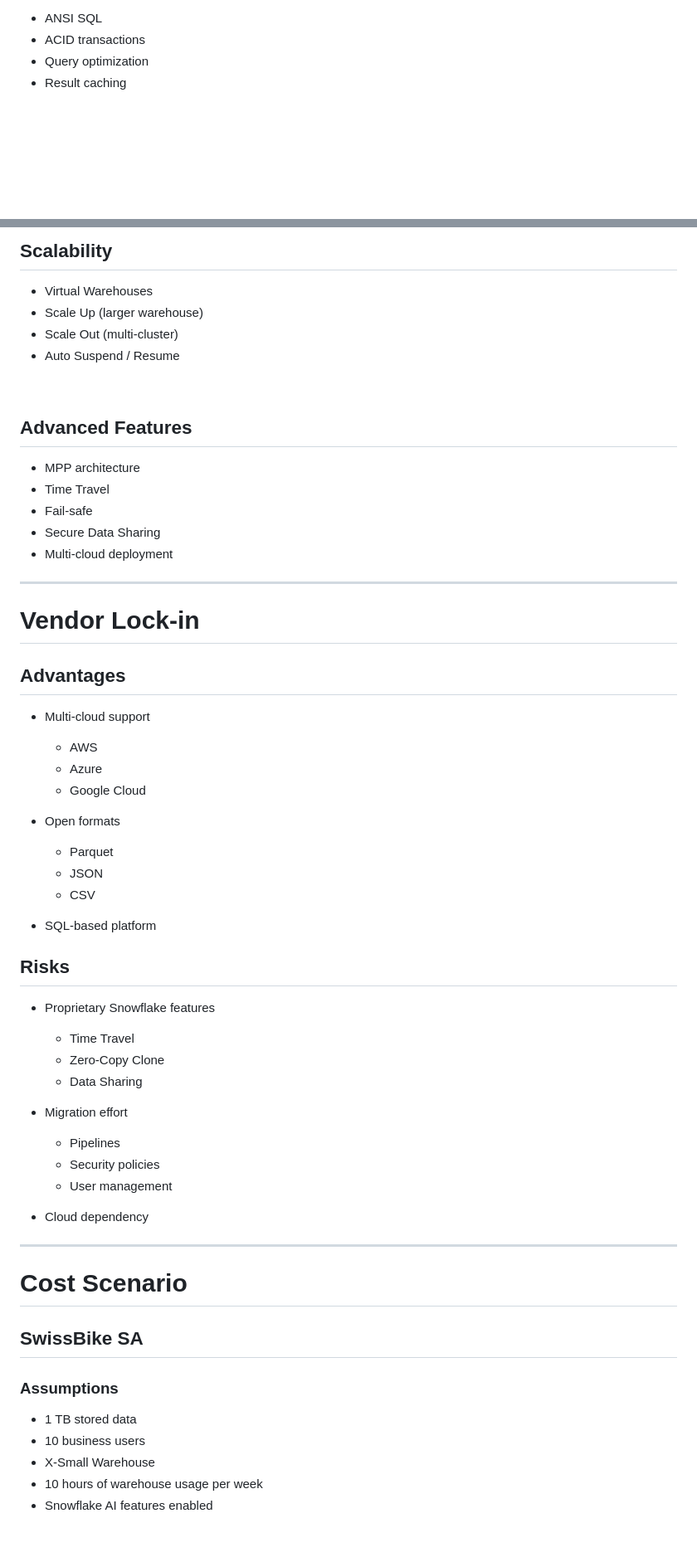
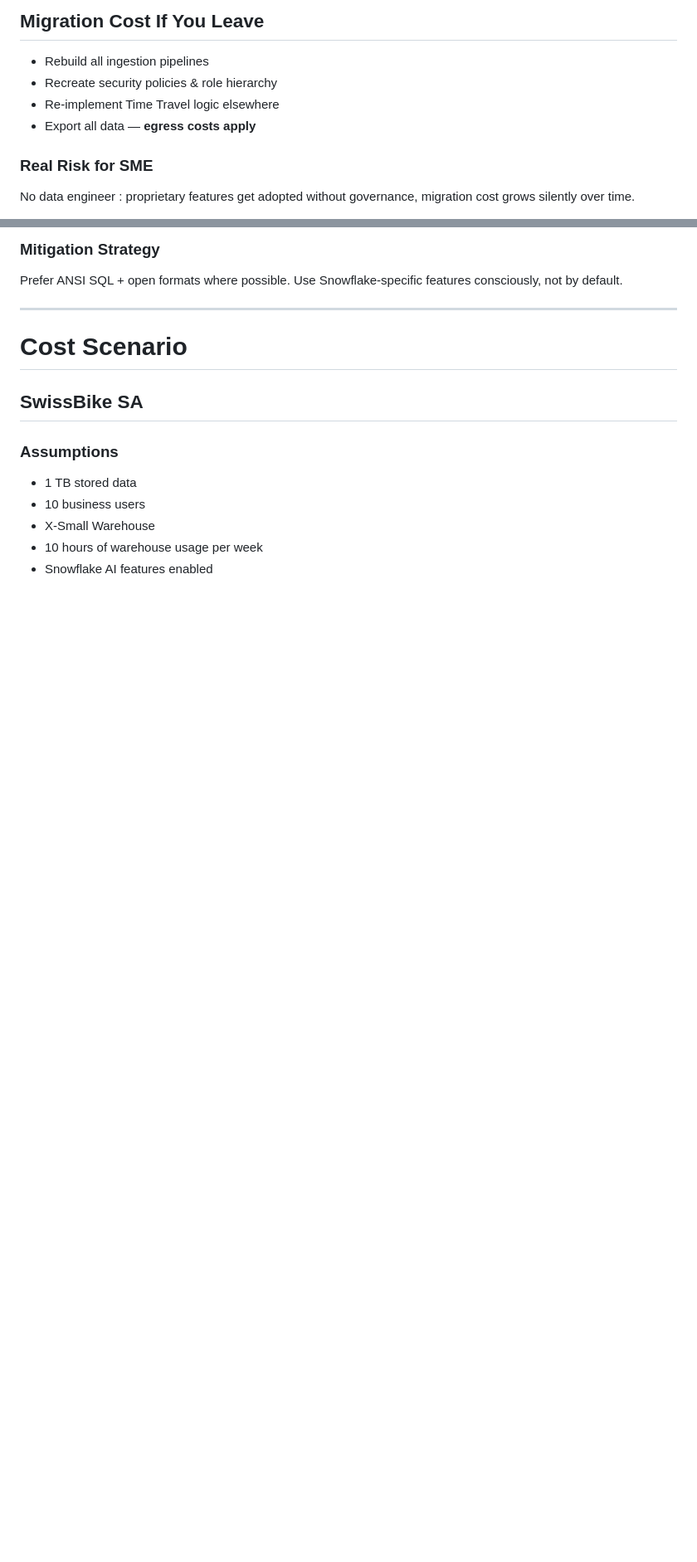
Before and after one commit to markaj-agron/IST-Workshop-Snowflake, a Markdown page: Slide/slide.md, 2 parts joined by grey strips. Shown at 83% size. Rendered like a GitHub page; blank space fills up the shorter version.

Commit message:
Delete KEY-CHERACTORS, update vendor lockin with mitigation strategy + what is portables

```diff
--- a/Slide/slide.md
+++ b/Slide/slide.md
@@ -638,8 +647,15 @@ Egress costs apply when extracting data out &rarr; keep compute and storage in s
 
-- ANSI SQL
-- ACID transactions
-- Query optimization
-- Result caching
+## Migration Cost If You Leave
+
+- Rebuild all ingestion pipelines
+- Recreate security policies & role hierarchy
+- Re-implement Time Travel logic elsewhere
+- Export all data — **egress costs apply**
+
+<div class="box-warn">
+
+### Real Risk for SME
+No data engineer :  proprietary features get adopted without governance, migration cost grows silently over time.
 
 </div>
 
@@ -647,67 +663,10 @@ Egress costs apply when extracting data out &rarr; keep compute and storage in s
 
-## Scalability
-
-- Virtual Warehouses
-- Scale Up (larger warehouse)
-- Scale Out (multi-cluster)
-- Auto Suspend / Resume
-
-<br>
-
-## Advanced Features
-
-- MPP architecture
-- Time Travel
-- Fail-safe
-- Secure Data Sharing
-- Multi-cloud deployment
+### Mitigation Strategy
+Prefer ANSI SQL + open formats where possible. Use Snowflake-specific features consciously, not by default.
 
 </div>
 
 </div>
-
----
-
-# Vendor Lock-in
-
-<div class="columns">
-
-<div>
-
-## Advantages
-
-- Multi-cloud support
-  - AWS
-  - Azure
-  - Google Cloud
-
-- Open formats
-  - Parquet
-  - JSON
-  - CSV
-
-- SQL-based platform
-
-</div>
-
-<div>
-
-## Risks
-
-- Proprietary Snowflake features
-  - Time Travel
-  - Zero-Copy Clone
-  - Data Sharing
-
-- Migration effort
-  - Pipelines
-  - Security policies
-  - User management
-
-- Cloud dependency
-
-</div>
-
 </div>
 
 ---
```
Also changed, not shown: other parts of Slide/slide.md (+21 -12 lines).
